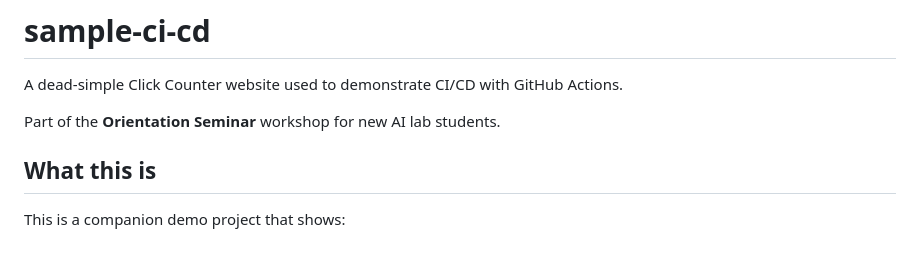
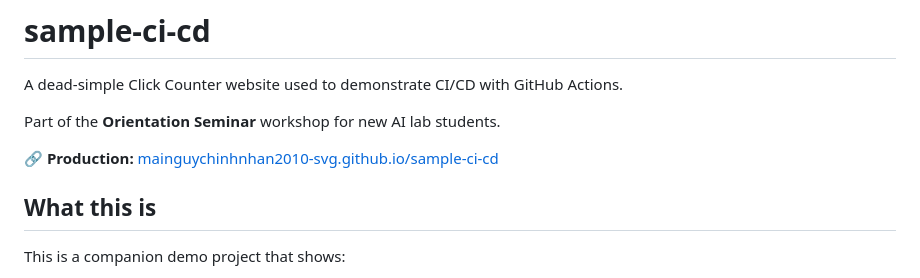
Before and after one commit to mainguychinhnhan2010-svg/sample-ci-cd, a Markdown page: README.md, the part around the change. Rendered like a GitHub page; blank space fills up the shorter version.

Commit message:
docs: add production URL to README
Co-Authored-By: Claude Opus 4.8 (1M context) <noreply@anthropic.com>

```diff
--- a/README.md
+++ b/README.md
@@ -3,6 +3,8 @@
 A dead-simple Click Counter website used to demonstrate CI/CD with GitHub Actions.
 
 Part of the **Orientation Seminar** workshop for new AI lab students.
+
+🔗 **Production:** [mainguychinhnhan2010-svg.github.io/sample-ci-cd](https://mainguychinhnhan2010-svg.github.io/sample-ci-cd/)
 
 ## What this is
 
```
